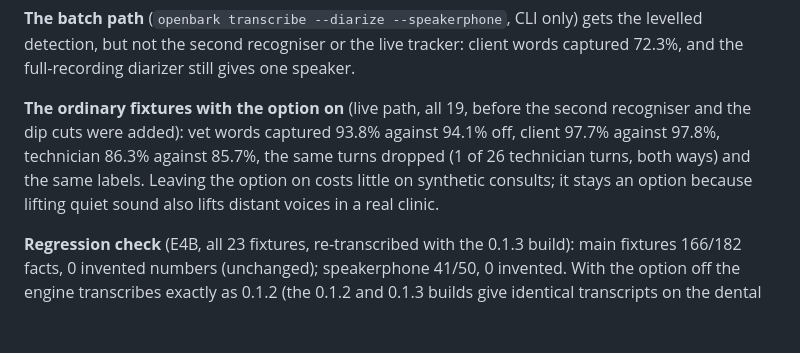
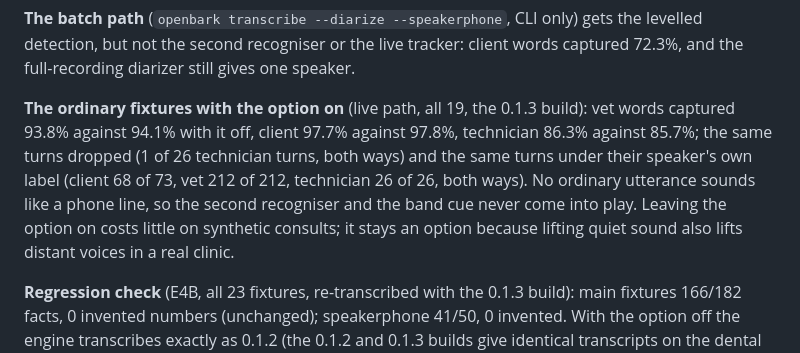
Before and after one commit to ANI-ML/openbark-dev, a Markdown page: docs/eval/M2.md, the part around the change. Drawn GitHub-style; blank space fills up the shorter version.

Commit message:
docs: ordinary fixtures with Phone on speaker on, final build

```diff
--- a/docs/eval/M2.md
+++ b/docs/eval/M2.md
@@ -292,6 +292,6 @@ Per fixture with the option on (client captured, vet captured): diabetic callbac
 
 **The batch path** (`openbark transcribe --diarize --speakerphone`, CLI only) gets the levelled detection, but not the second recogniser or the live tracker: client words captured 72.3%, and the full-recording diarizer still gives one speaker.
 
-**The ordinary fixtures with the option on** (live path, all 19, before the second recogniser and the dip cuts were added): vet words captured 93.8% against 94.1% off, client 97.7% against 97.8%, technician 86.3% against 85.7%, the same turns dropped (1 of 26 technician turns, both ways) and the same labels. Leaving the option on costs little on synthetic consults; it stays an option because lifting quiet sound also lifts distant voices in a real clinic.
+**The ordinary fixtures with the option on** (live path, all 19, the 0.1.3 build): vet words captured 93.8% against 94.1% with it off, client 97.7% against 97.8%, technician 86.3% against 85.7%; the same turns dropped (1 of 26 technician turns, both ways) and the same turns under their speaker's own label (client 68 of 73, vet 212 of 212, technician 26 of 26, both ways). No ordinary utterance sounds like a phone line, so the second recogniser and the band cue never come into play. Leaving the option on costs little on synthetic consults; it stays an option because lifting quiet sound also lifts distant voices in a real clinic.
 
 **Regression check** (E4B, all 23 fixtures, re-transcribed with the 0.1.3 build): main fixtures 166/182 facts, 0 invented numbers (unchanged); speakerphone 41/50, 0 invented. With the option off the engine transcribes exactly as 0.1.2 (the 0.1.2 and 0.1.3 builds give identical transcripts on the dental fixtures), and on the cached transcripts the dental chart is unchanged: original four 48/52, all seven 80/88, precision 98%, 1 wrong value. Re-transcribing the dental fixtures moves the chart to 43/52 on the original four with **either** build (0.1.2: 43/52, 0.1.3: 43/52): the cached transcripts the chart was tuned on came from an earlier engine, and the fresh ones differ in places ("Baby lower left canine" for "Baber left canine"). That is a property of the cache and the chart prompt, not of this change; the chart's tuning should be re-checked on fresh transcripts.
```
Also changed, not shown: docs/adr/0026-phone-on-speaker.md (+1 -1 lines).
